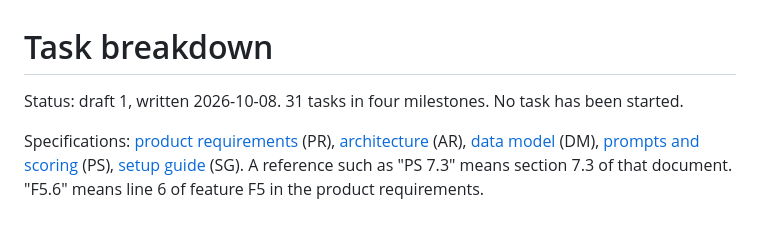
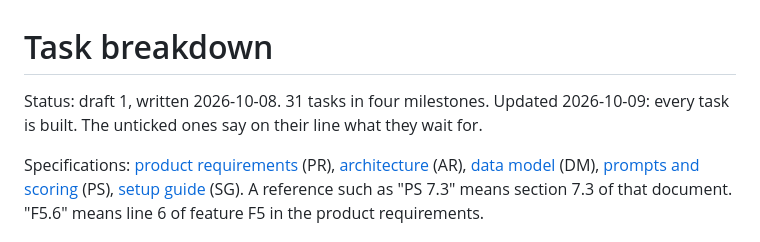
Before and after one commit to CodewithWitcher/Self-Interview-Training, a Markdown page: docs/06-task-breakdown.md, the part around the change. Rendered like a GitHub page.

```diff
--- a/docs/06-task-breakdown.md
+++ b/docs/06-task-breakdown.md
@@ -1,6 +1,6 @@
 # Task breakdown
 
-Status: draft 1, written 2026-10-08. 31 tasks in four milestones. No task has been started.
+Status: draft 1, written 2026-10-08. 31 tasks in four milestones. Updated 2026-10-09: every task is built. The unticked ones say on their line what they wait for.
 
 Specifications: [product requirements](01-product-requirements.md) (PR), [architecture](02-architecture.md) (AR), [data model](03-data-model.md) (DM), [prompts and scoring](04-prompts-and-scoring.md) (PS), [setup guide](05-setup-guide.md) (SG). A reference such as "PS 7.3" means section 7.3 of that document. "F5.6" means line 6 of feature F5 in the product requirements.
 
```
Also changed, not shown: CLAUDE.md (+4 -2 lines).
